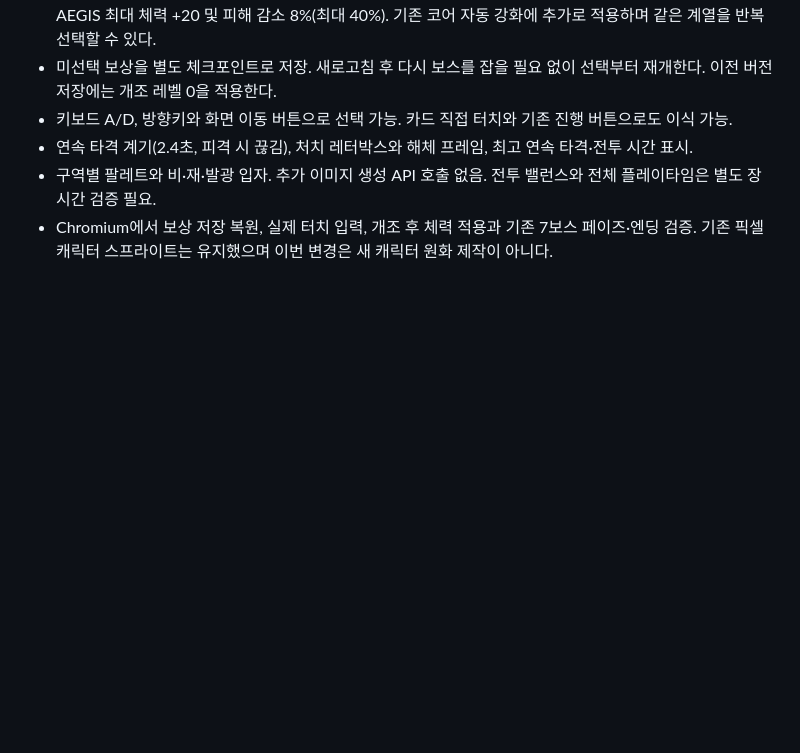
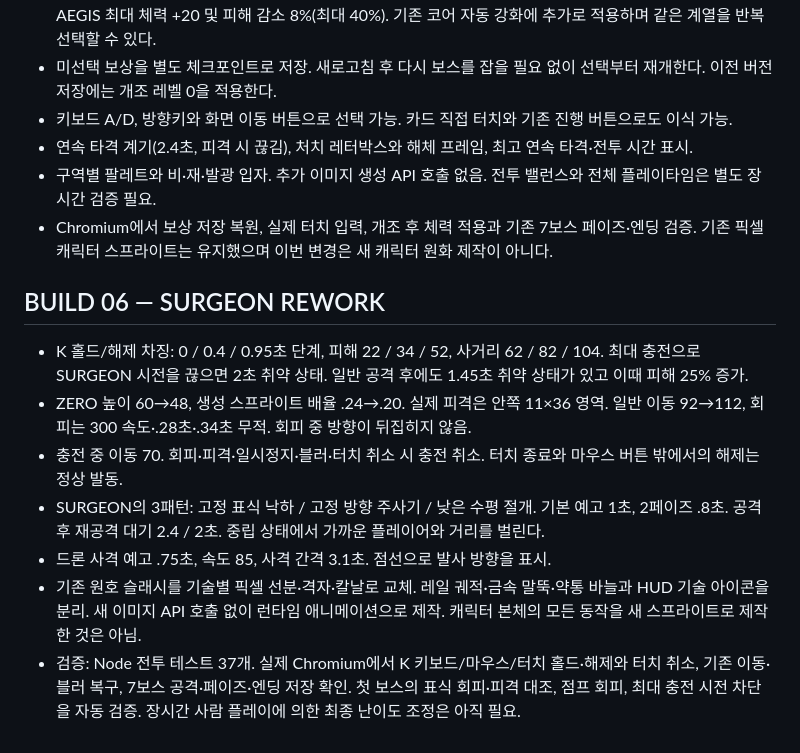
Before and after one commit to jjh0124124/EDEN, a Markdown page: docs/DEV_LOG.md, the part around the change. Drawn GitHub-style; blank space fills up the shorter version.

```diff
--- a/docs/DEV_LOG.md
+++ b/docs/DEV_LOG.md
@@ -46,3 +46,13 @@ Node 회귀 테스트 19개 통과. Chromium에서 한글 물리 키, 마우스
 - 연속 타격 계기(2.4초, 피격 시 끊김), 처치 레터박스와 해체 프레임, 최고 연속 타격·전투 시간 표시.
 - 구역별 팔레트와 비·재·발광 입자. 추가 이미지 생성 API 호출 없음. 전투 밸런스와 전체 플레이타임은 별도 장시간 검증 필요.
 - Chromium에서 보상 저장 복원, 실제 터치 입력, 개조 후 체력 적용과 기존 7보스 페이즈·엔딩 검증. 기존 픽셀 캐릭터 스프라이트는 유지했으며 이번 변경은 새 캐릭터 원화 제작이 아니다.
+
+## BUILD 06 — SURGEON REWORK
+
+- K 홀드/해제 차징: 0 / 0.4 / 0.95초 단계, 피해 22 / 34 / 52, 사거리 62 / 82 / 104. 최대 충전으로 SURGEON 시전을 끊으면 2초 취약 상태. 일반 공격 후에도 1.45초 취약 상태가 있고 이때 피해 25% 증가.
+- ZERO 높이 60→48, 생성 스프라이트 배율 .24→.20. 실제 피격은 안쪽 11×36 영역. 일반 이동 92→112, 회피는 300 속도·.28초·.34초 무적. 회피 중 방향이 뒤집히지 않음.
+- 충전 중 이동 70. 회피·피격·일시정지·블러·터치 취소 시 충전 취소. 터치 종료와 마우스 버튼 밖에서의 해제는 정상 발동.
+- SURGEON의 3패턴: 고정 표식 낙하 / 고정 방향 주사기 / 낮은 수평 절개. 기본 예고 1초, 2페이즈 .8초. 공격 후 재공격 대기 2.4 / 2초. 중립 상태에서 가까운 플레이어와 거리를 벌린다.
+- 드론 사격 예고 .75초, 속도 85, 사격 간격 3.1초. 점선으로 발사 방향을 표시.
+- 기존 원호 슬래시를 기술별 픽셀 선분·격자·칼날로 교체. 레일 궤적·금속 말뚝·약통 바늘과 HUD 기술 아이콘을 분리. 새 이미지 API 호출 없이 런타임 애니메이션으로 제작. 캐릭터 본체의 모든 동작을 새 스프라이트로 제작한 것은 아님.
+- 검증: Node 전투 테스트 37개. 실제 Chromium에서 K 키보드/마우스/터치 홀드·해제와 터치 취소, 기존 이동·블러 복구, 7보스 공격·페이즈·엔딩 저장 확인. 첫 보스의 표식 회피·피격 대조, 점프 회피, 최대 충전 시전 차단을 자동 검증. 장시간 사람 플레이에 의한 최종 난이도 조정은 아직 필요.
```
Also changed, not shown: README.md (+17 -3 lines), docs/previews/pile.png (added), docs/previews/rail.png (added), docs/previews/surgeon-warning.png (added), 6 other files.
